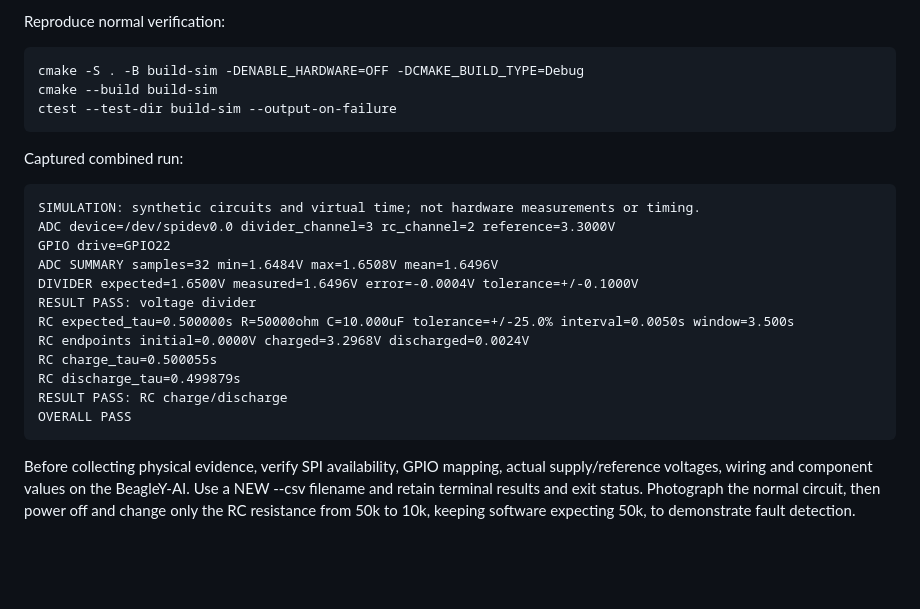
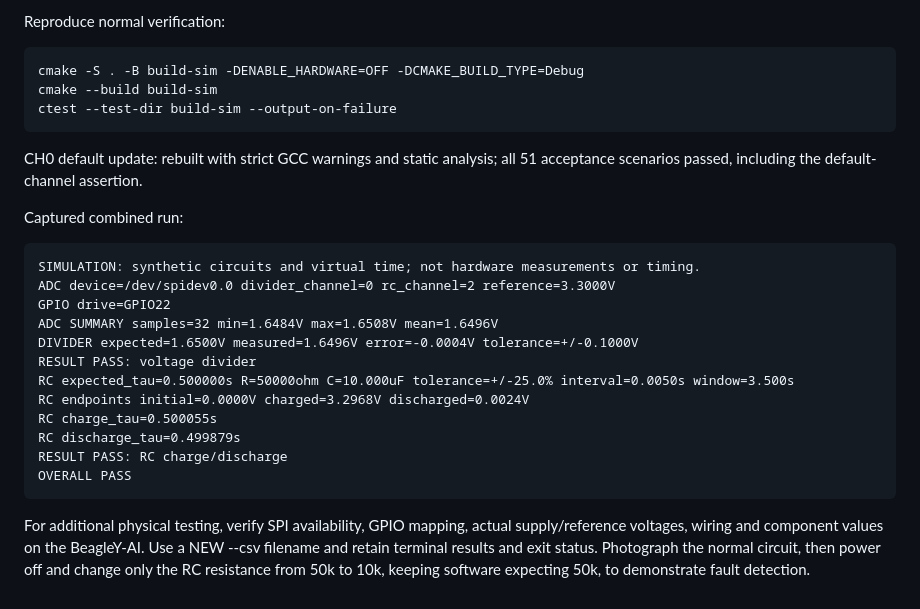
Before and after one commit to parsa-rawr/ensc351_project, a Markdown page: docs/verification.md, the part around the change. Rendered like a GitHub page; blank space fills up the shorter version.

````diff
--- a/docs/verification.md
+++ b/docs/verification.md
@@ -26,11 +26,14 @@ cmake --build build-sim
 ctest --test-dir build-sim --output-on-failure
 ```
 
+CH0 default update: rebuilt with strict GCC warnings and static analysis; all
+51 acceptance scenarios passed, including the default-channel assertion.
+
 Captured combined run:
 
 ```text
 SIMULATION: synthetic circuits and virtual time; not hardware measurements or timing.
-ADC device=/dev/spidev0.0 divider_channel=3 rc_channel=2 reference=3.3000V
+ADC device=/dev/spidev0.0 divider_channel=0 rc_channel=2 reference=3.3000V
 GPIO drive=GPIO22
 ADC SUMMARY samples=32 min=1.6484V max=1.6508V mean=1.6496V
 DIVIDER expected=1.6500V measured=1.6496V error=-0.0004V tolerance=+/-0.1000V
@@ -43,7 +46,7 @@ RESULT PASS: RC charge/discharge
 OVERALL PASS
 ```
 
-Before collecting physical evidence, verify SPI availability, GPIO mapping,
+For additional physical testing, verify SPI availability, GPIO mapping,
 actual supply/reference voltages, wiring and component values on the BeagleY-AI.
 Use a NEW --csv filename and retain terminal results and exit status. Photograph
 the normal circuit, then power off and change only the RC resistance from 50k
````
Also changed, not shown: README.md (+9 -4 lines), docs/circuits.png, 3 other files.
